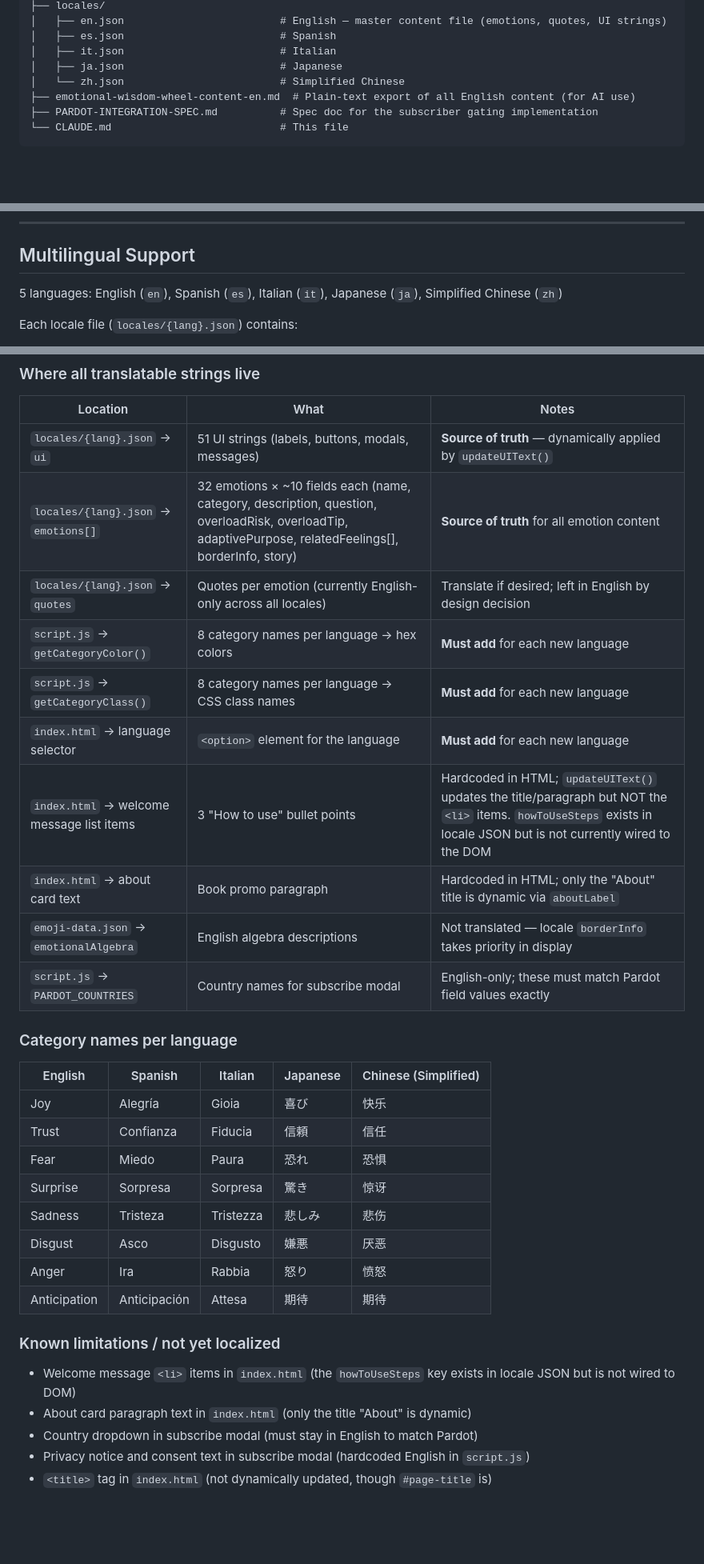
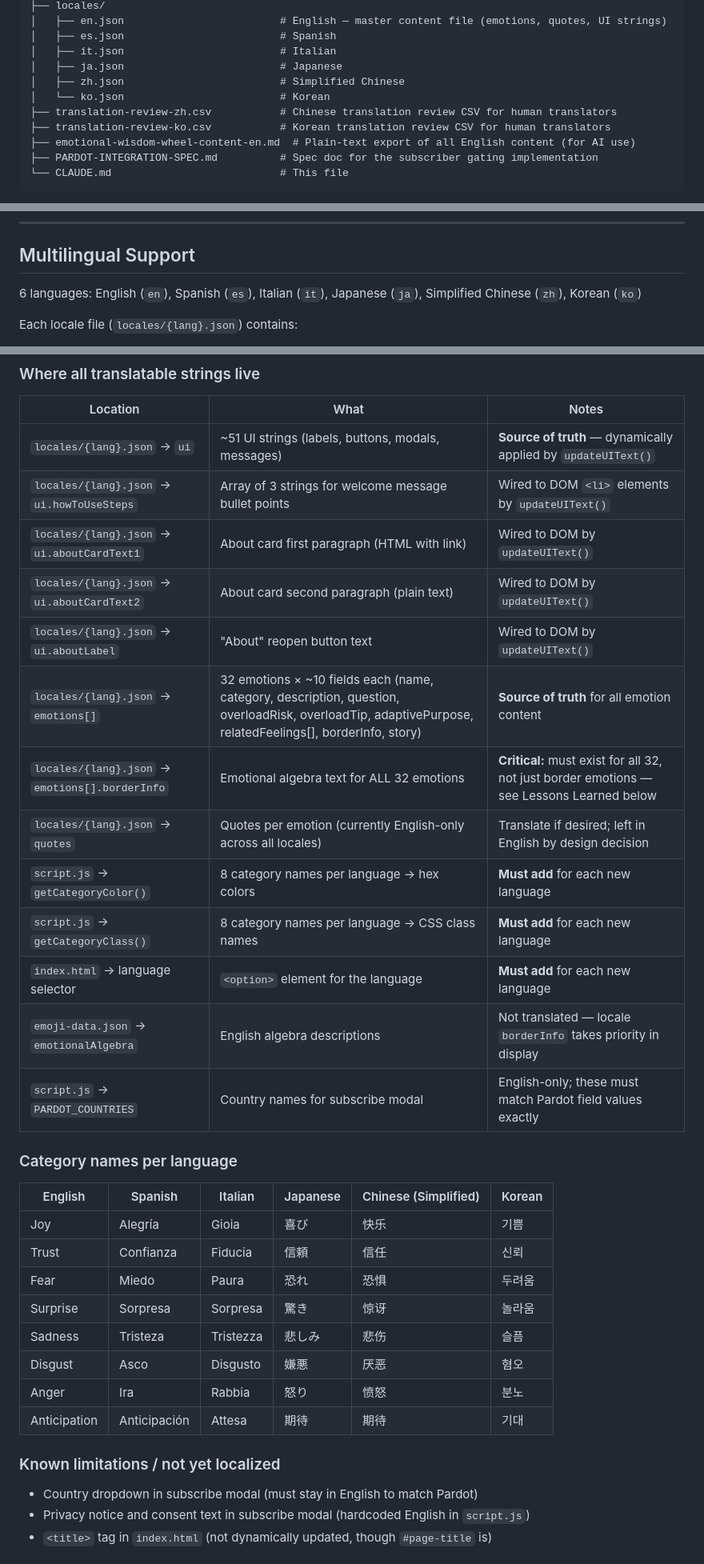
Before and after one commit to eqjosh/wheel, a Markdown page: CLAUDE.md, 3 parts joined by grey strips. Shown at 80% size. Rendered like a GitHub page; blank space fills up the shorter version.

Commit message:
Update CLAUDE.md with translation lessons learned and Korean language
- Fix active branch to main (was feature/pardot-subscriber-gating)
- Add Korean (ko) to language list, file structure, category table
- Add translation-review CSVs to file structure
- Document borderInfo coverage requirement (all 32 emotions, not just border)
- Document Chinese Unicode escape requirement for quotation marks
- Document updateUIText() wiring pattern for new translatable strings
- Update aboutCard section with aboutCardText1/2 locale keys
- Remove outdated "not yet localized" items that are now wired
- Add Lessons Learned section with 5 key translation insights

Co-Authored-By: Claude Opus 4.6 <noreply@anthropic.com>

```diff
--- a/CLAUDE.md
+++ b/CLAUDE.md
@@ -64,7 +64,10 @@ wheel/
 │   ├── es.json                         # Spanish
 │   ├── it.json                         # Italian
 │   ├── ja.json                         # Japanese
-│   └── zh.json                         # Simplified Chinese
+│   ├── zh.json                         # Simplified Chinese
+│   └── ko.json                         # Korean
+├── translation-review-zh.csv           # Chinese translation review CSV for human translators
+├── translation-review-ko.csv           # Korean translation review CSV for human translators
 ├── emotional-wisdom-wheel-content-en.md  # Plain-text export of all English content (for AI use)
 ├── PARDOT-INTEGRATION-SPEC.md          # Spec doc for the subscriber gating implementation
 └── CLAUDE.md                           # This file
@@ -104,7 +107,7 @@ The info panel has 5 tabs: **Essentials, Algebra, Wisdom, Examples, Emojis**
 
 ## Multilingual Support
 
-5 languages: English (`en`), Spanish (`es`), Italian (`it`), Japanese (`ja`), Simplified Chinese (`zh`)
+6 languages: English (`en`), Spanish (`es`), Italian (`it`), Japanese (`ja`), Simplified Chinese (`zh`), Korean (`ko`)
 
 Each locale file (`locales/{lang}.json`) contains:
 - `ui` — all UI label strings (~51 keys)
@@ -135,33 +138,34 @@ Each locale file (`locales/{lang}.json`) contains:
 
 | Location | What | Notes |
 |---|---|---|
-| `locales/{lang}.json` → `ui` | 51 UI strings (labels, buttons, modals, messages) | **Source of truth** — dynamically applied by `updateUIText()` |
+| `locales/{lang}.json` → `ui` | ~51 UI strings (labels, buttons, modals, messages) | **Source of truth** — dynamically applied by `updateUIText()` |
+| `locales/{lang}.json` → `ui.howToUseSteps` | Array of 3 strings for welcome message bullet points | Wired to DOM `<li>` elements by `updateUIText()` |
+| `locales/{lang}.json` → `ui.aboutCardText1` | About card first paragraph (HTML with link) | Wired to DOM by `updateUIText()` |
+| `locales/{lang}.json` → `ui.aboutCardText2` | About card second paragraph (plain text) | Wired to DOM by `updateUIText()` |
+| `locales/{lang}.json` → `ui.aboutLabel` | "About" reopen button text | Wired to DOM by `updateUIText()` |
 | `locales/{lang}.json` → `emotions[]` | 32 emotions × ~10 fields each (name, category, description, question, overloadRisk, overloadTip, adaptivePurpose, relatedFeelings[], borderInfo, story) | **Source of truth** for all emotion content |
+| `locales/{lang}.json` → `emotions[].borderInfo` | Emotional algebra text for ALL 32 emotions | **Critical:** must exist for all 32, not just border emotions — see Lessons Learned below |
 | `locales/{lang}.json` → `quotes` | Quotes per emotion (currently English-only across all locales) | Translate if desired; left in English by design decision |
 | `script.js` → `getCategoryColor()` | 8 category names per language → hex colors | **Must add** for each new language |
 | `script.js` → `getCategoryClass()` | 8 category names per language → CSS class names | **Must add** for each new language |
 | `index.html` → language selector | `<option>` element for the language | **Must add** for each new language |
-| `index.html` → welcome message list items | 3 "How to use" bullet points | Hardcoded in HTML; `updateUIText()` updates the title/paragraph but NOT the `<li>` items. `howToUseSteps` exists in locale JSON but is not currently wired to the DOM |
-| `index.html` → about card text | Book promo paragraph | Hardcoded in HTML; only the "About" title is dynamic via `aboutLabel` |
 | `emoji-data.json` → `emotionalAlgebra` | English algebra descriptions | Not translated — locale `borderInfo` takes priority in display |
 | `script.js` → `PARDOT_COUNTRIES` | Country names for subscribe modal | English-only; these must match Pardot field values exactly |
 
 ### Category names per language
 
-| English | Spanish | Italian | Japanese | Chinese (Simplified) |
-|---|---|---|---|---|
-| Joy | Alegría | Gioia | 喜び | 快乐 |
-| Trust | Confianza | Fiducia | 信頼 | 信任 |
-| Fear | Miedo | Paura | 恐れ | 恐惧 |
-| Surprise | Sorpresa | Sorpresa | 驚き | 惊讶 |
-| Sadness | Tristeza | Tristezza | 悲しみ | 悲伤 |
-| Disgust | Asco | Disgusto | 嫌悪 | 厌恶 |
-| Anger | Ira | Rabbia | 怒り | 愤怒 |
-| Anticipation | Anticipación | Attesa | 期待 | 期待 |
+| English | Spanish | Italian | Japanese | Chinese (Simplified) | Korean |
+|---|---|---|---|---|---|
+| Joy | Alegría | Gioia | 喜び | 快乐 | 기쁨 |
+| Trust | Confianza | Fiducia | 信頼 | 信任 | 신뢰 |
+| Fear | Miedo | Paura | 恐れ | 恐惧 | 두려움 |
+| Surprise | Sorpresa | Sorpresa | 驚き | 惊讶 | 놀라움 |
+| Sadness | Tristeza | Tristezza | 悲しみ | 悲伤 | 슬픔 |
+| Disgust | Asco | Disgusto | 嫌悪 | 厌恶 | 혐오 |
+| Anger | Ira | Rabbia | 怒り | 愤怒 | 분노 |
+| Anticipation | Anticipación | Attesa | 期待 | 期待 | 기대 |
 
 ### Known limitations / not yet localized
-- Welcome message `<li>` items in `index.html` (the `howToUseSteps` key exists in locale JSON but is not wired to DOM)
-- About card paragraph text in `index.html` (only the title "About" is dynamic)
 - Country dropdown in subscribe modal (must stay in English to match Pardot)
 - Privacy notice and consent text in subscribe modal (hardcoded English in `script.js`)
 - `<title>` tag in `index.html` (not dynamically updated, though `#page-title` is)
```
Also changed, not shown: other parts of CLAUDE.md (+21 -4 lines).
